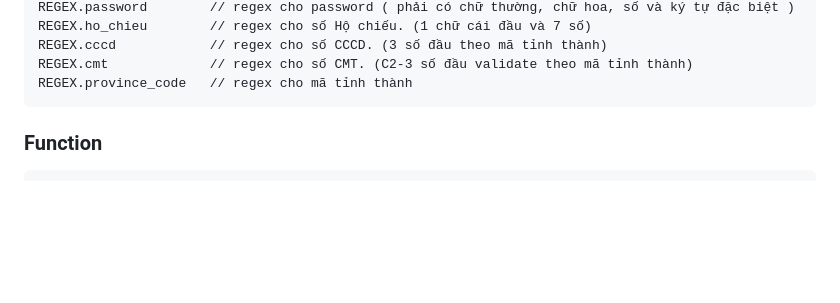
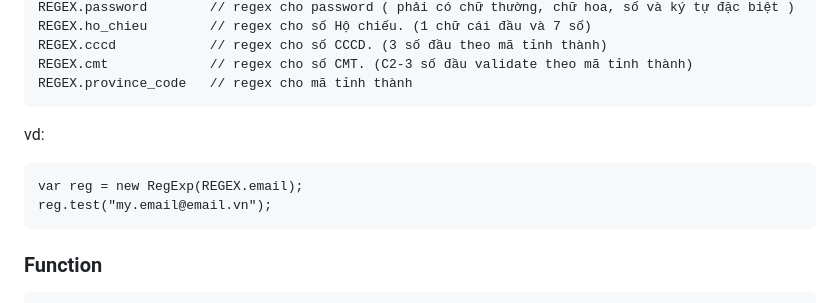
Before and after one commit to sonth87/validatejs, a Markdown page: README.md, the part around the change printed below. GitHub-like rendering; blank space fills up the shorter version.

````diff
--- a/README.md
+++ b/README.md
@@ -83,7 +81,11 @@ REGEX.cmt             // regex cho số CMT. (C2-3 số đầu validate theo mã
 REGEX.province_code   // regex cho mã tỉnh thành
 ```
 
-
+vd:<br />
+```
+var reg = new RegExp(REGEX.email);
+reg.test("my.email@email.vn");
+```
 
 ### Function
 
````
Also changed, not shown: other parts of README.md (+5 -8 lines).
